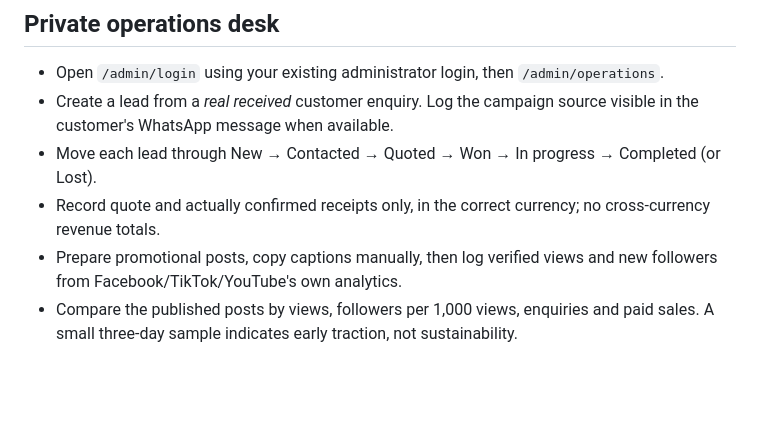
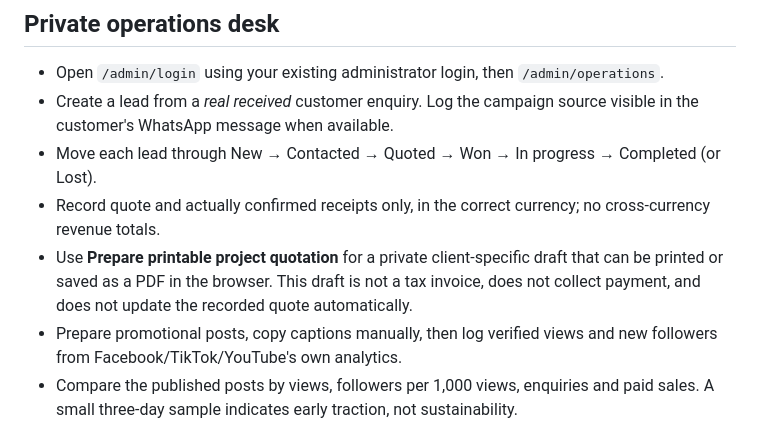
Before and after one commit to mabrig1/MabrigKorie, a Markdown page: docs/BUSINESS_LAUNCH.md, the part around the change. Rendered like a GitHub page; blank space fills up the shorter version.

Commit message:
feat(sales): connect quote generator and free marketing tools

```diff
--- a/docs/BUSINESS_LAUNCH.md
+++ b/docs/BUSINESS_LAUNCH.md
@@ -55,6 +55,7 @@ Read the public business-enquiry privacy notice at `/business/privacy` before co
 - Create a lead from a *real received* customer enquiry. Log the campaign source visible in the customer's WhatsApp message when available.
 - Move each lead through New → Contacted → Quoted → Won → In progress → Completed (or Lost).
 - Record quote and actually confirmed receipts only, in the correct currency; no cross-currency revenue totals.
+- Use **Prepare printable project quotation** for a private client-specific draft that can be printed or saved as a PDF in the browser. This draft is not a tax invoice, does not collect payment, and does not update the recorded quote automatically.
 - Prepare promotional posts, copy captions manually, then log verified views and new followers from Facebook/TikTok/YouTube's own analytics.
 - Compare the published posts by views, followers per 1,000 views, enquiries and paid sales. A small three-day sample indicates early traction, not sustainability.
 
```
